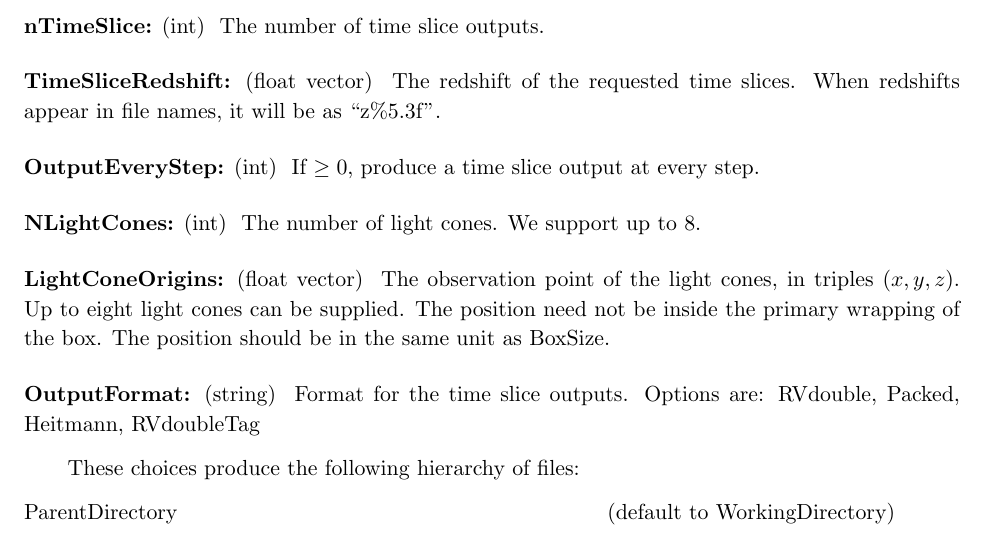
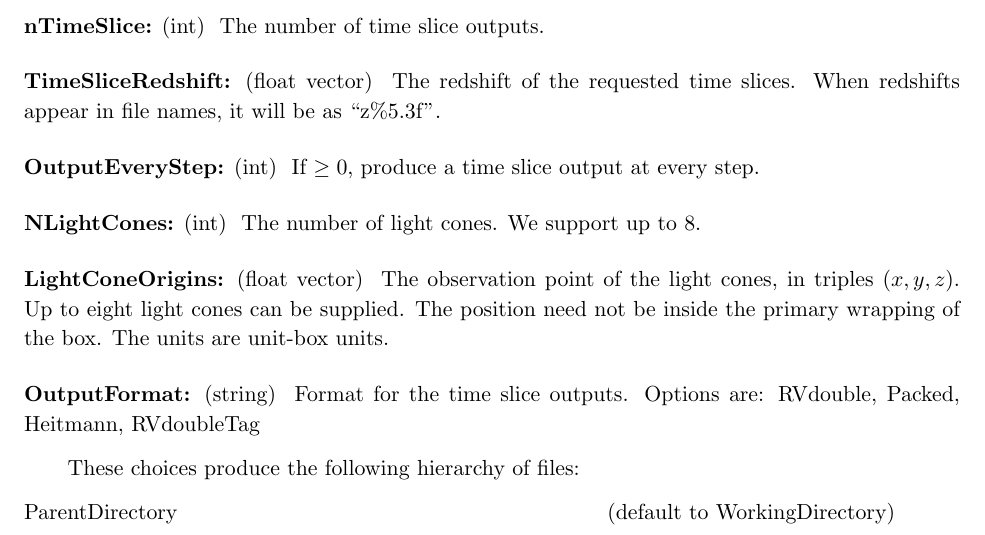
Before and after one commit to abacusorg/abacus-public, a LaTeX paper (doc/user_guide.tex): part of page 7 of 19, cut so that both start at the same text. Compiled offline with pdfLaTeX.

Commit message:
3200^3 BOSS box

```diff
--- a/doc/user_guide.tex
+++ b/doc/user_guide.tex
@@ -349,8 +349,7 @@ time slices.  When redshifts appear in file names, it will be as ``z\%5.3f''.
 \param{LightConeOrigins}{float vector} The observation point
 of the light cones, in triples $(x,y,z)$.  Up to eight light cones
 can be supplied.  The position need not be inside the primary
-wrapping of the box.  The position should be in the same unit
-as BoxSize.
+wrapping of the box.  The units are unit-box units.
 
 \param{OutputFormat}{string} Format for the time slice outputs.
 Options are: RVdouble, Packed, Heitmann, RVdoubleTag
```
Also changed, not shown: ParseHeader/Makefile, 1 other file.
